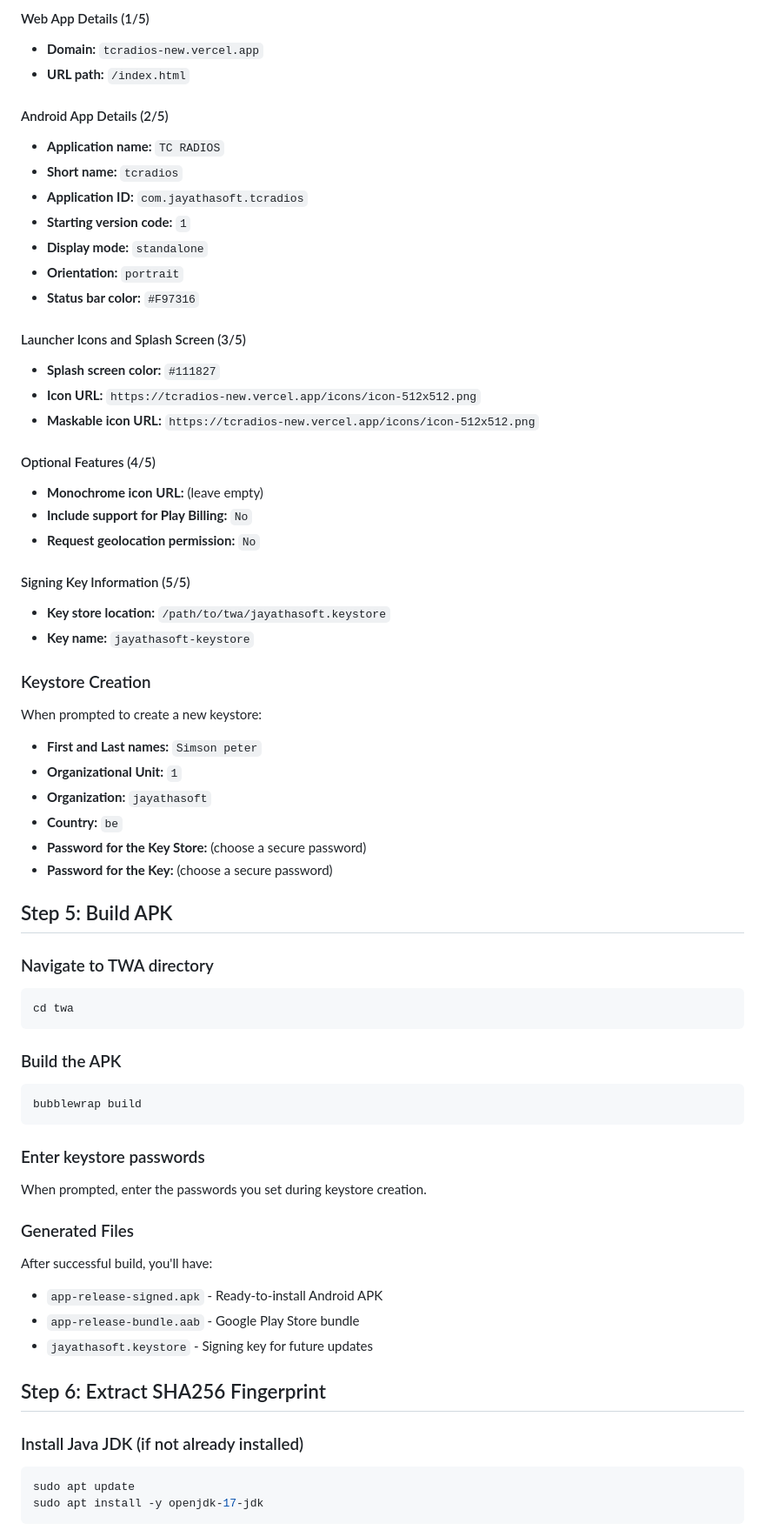
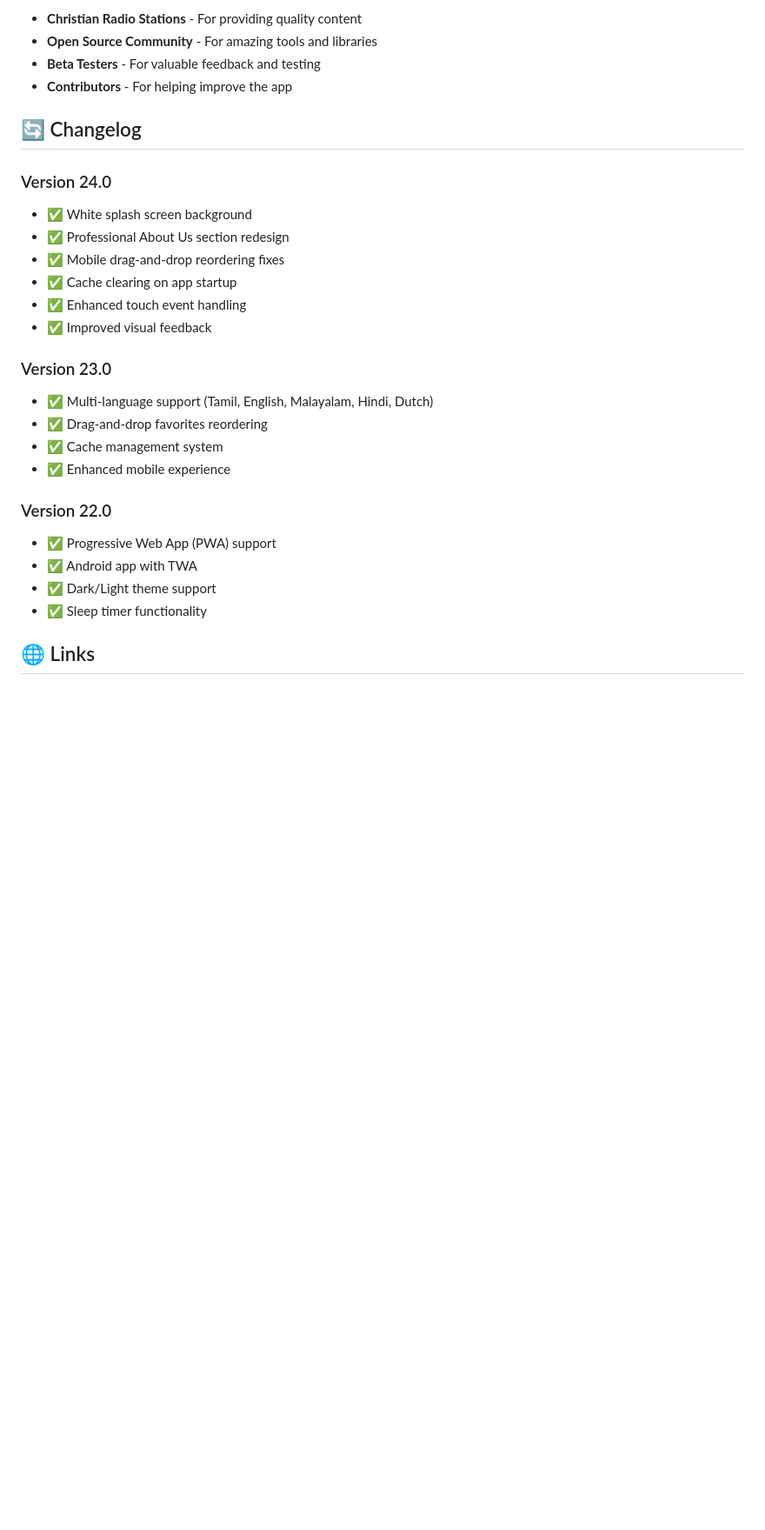
Before and after one commit to simsonpeter/Tcradios_new, a Markdown page: README.md, the part around the change printed below. Shown: that part at 87% size. Rendered like a GitHub page; blank space fills up the shorter version.

````diff
--- a/README.md
+++ b/README.md
@@ -122,66 +212,30 @@ The command will prompt for the following information:
 
-#### Web App Details (1/5)
-- **Domain:** `tcradios-new.vercel.app`
-- **URL path:** `/index.html`
+- **Christian Radio Stations** - For providing quality content
+- **Open Source Community** - For amazing tools and libraries
+- **Beta Testers** - For valuable feedback and testing
+- **Contributors** - For helping improve the app
 
-#### Android App Details (2/5)
-- **Application name:** `TC RADIOS`
-- **Short name:** `tcradios`
-- **Application ID:** `com.jayathasoft.tcradios`
-- **Starting version code:** `1`
-- **Display mode:** `standalone`
-- **Orientation:** `portrait`
-- **Status bar color:** `#F97316`
+## 🔄 Changelog
 
-#### Launcher Icons and Splash Screen (3/5)
-- **Splash screen color:** `#111827`
-- **Icon URL:** `https://tcradios-new.vercel.app/icons/icon-512x512.png`
-- **Maskable icon URL:** `https://tcradios-new.vercel.app/icons/icon-512x512.png`
+### Version 24.0
+- ✅ White splash screen background
+- ✅ Professional About Us section redesign
+- ✅ Mobile drag-and-drop reordering fixes
+- ✅ Cache clearing on app startup
+- ✅ Enhanced touch event handling
+- ✅ Improved visual feedback
 
-#### Optional Features (4/5)
-- **Monochrome icon URL:** (leave empty)
-- **Include support for Play Billing:** `No`
-- **Request geolocation permission:** `No`
+### Version 23.0
+- ✅ Multi-language support (Tamil, English, Malayalam, Hindi, Dutch)
+- ✅ Drag-and-drop favorites reordering
+- ✅ Cache management system
+- ✅ Enhanced mobile experience
 
-#### Signing Key Information (5/5)
-- **Key store location:** `/path/to/twa/jayathasoft.keystore`
-- **Key name:** `jayathasoft-keystore`
+### Version 22.0
+- ✅ Progressive Web App (PWA) support
+- ✅ Android app with TWA
+- ✅ Dark/Light theme support
+- ✅ Sleep timer functionality
 
-### Keystore Creation
-When prompted to create a new keystore:
-- **First and Last names:** `Simson peter`
-- **Organizational Unit:** `1`
-- **Organization:** `jayathasoft`
-- **Country:** `be`
-- **Password for the Key Store:** (choose a secure password)
-- **Password for the Key:** (choose a secure password)
+## 🌐 Links
 
-## Step 5: Build APK
-
-### Navigate to TWA directory
-```bash
-cd twa
-```
-
-### Build the APK
-```bash
-bubblewrap build
-```
-
-### Enter keystore passwords
-When prompted, enter the passwords you set during keystore creation.
-
-### Generated Files
-After successful build, you'll have:
-- `app-release-signed.apk` - Ready-to-install Android APK
-- `app-release-bundle.aab` - Google Play Store bundle
-- `jayathasoft.keystore` - Signing key for future updates
-
-## Step 6: Extract SHA256 Fingerprint
-
-### Install Java JDK (if not already installed)
-```bash
-sudo apt update
-sudo apt install -y openjdk-17-jdk
-```
-
````
Also changed, not shown: other parts of README.md (+193 -306 lines).
